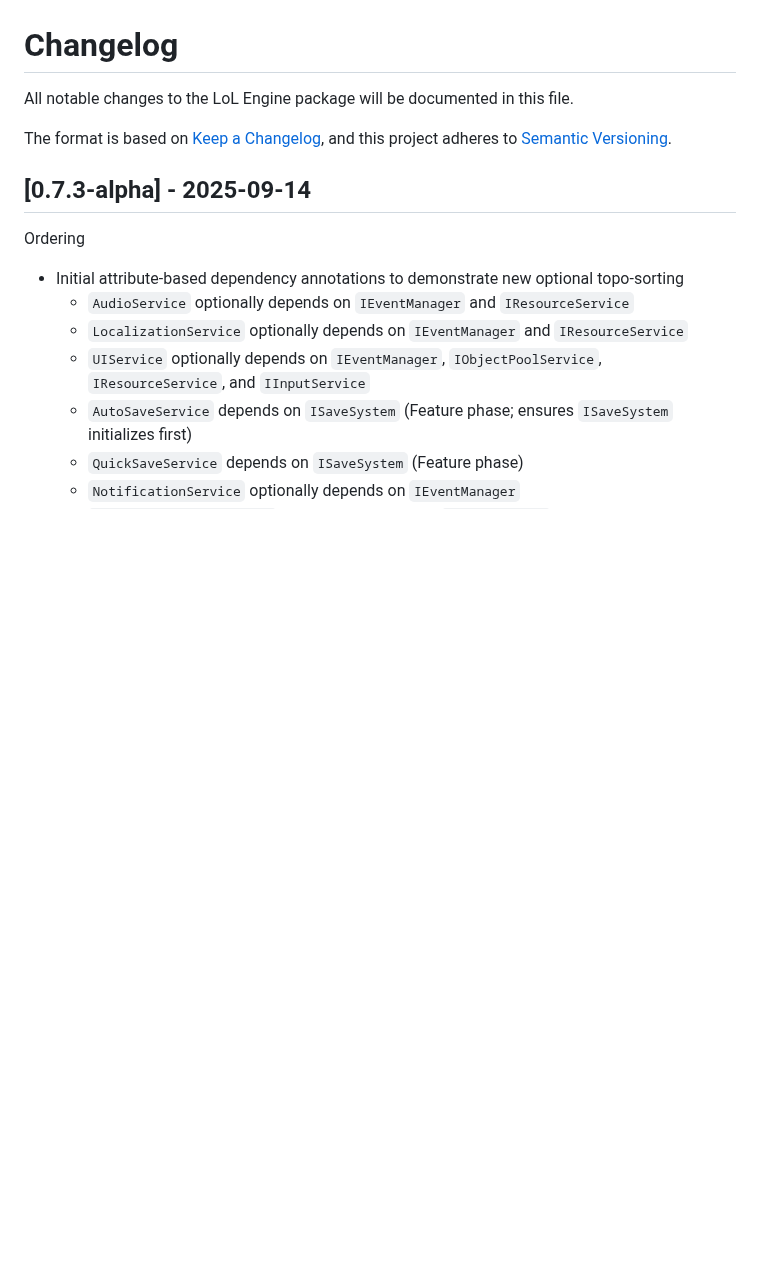
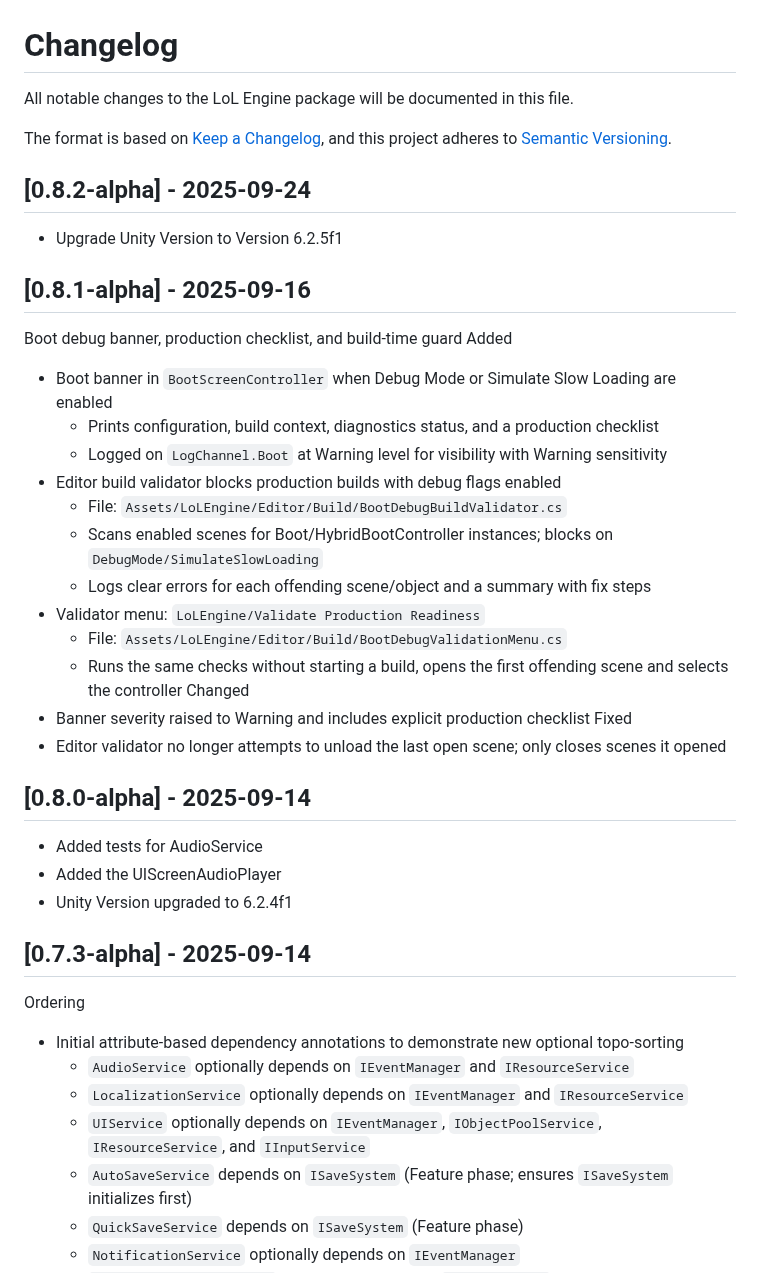
Before and after one commit to alien-tardigrade/LoL-Engine-README, a Markdown page: CHANGELOG.md, the part around the change. Drawn GitHub-style; blank space fills up the shorter version.

Commit message:
0.8.2-alpha

```diff
--- a/CHANGELOG.md
+++ b/CHANGELOG.md
@@ -4,6 +4,32 @@ All notable changes to the LoL Engine package will be documented in this file.
 
 The format is based on [Keep a Changelog](https://keepachangelog.com/en/1.0.0/),
 and this project adheres to [Semantic Versioning](https://semver.org/spec/v2.0.0.html).
+
+## [0.8.2-alpha] - 2025-09-24
+- Upgrade Unity Version to Version 6.2.5f1
+
+## [0.8.1-alpha] - 2025-09-16
+Boot debug banner, production checklist, and build-time guard
+Added
+- Boot banner in `BootScreenController` when Debug Mode or Simulate Slow Loading are enabled
+    - Prints configuration, build context, diagnostics status, and a production checklist
+    - Logged on `LogChannel.Boot` at Warning level for visibility with Warning sensitivity
+- Editor build validator blocks production builds with debug flags enabled
+    - File: `Assets/LoLEngine/Editor/Build/BootDebugBuildValidator.cs`
+    - Scans enabled scenes for Boot/HybridBootController instances; blocks on `DebugMode/SimulateSlowLoading`
+    - Logs clear errors for each offending scene/object and a summary with fix steps
+- Validator menu: `LoLEngine/Validate Production Readiness`
+    - File: `Assets/LoLEngine/Editor/Build/BootDebugValidationMenu.cs`
+    - Runs the same checks without starting a build, opens the first offending scene and selects the controller
+Changed
+- Banner severity raised to Warning and includes explicit production checklist
+Fixed
+- Editor validator no longer attempts to unload the last open scene; only closes scenes it opened
+
+## [0.8.0-alpha] - 2025-09-14
+- Added tests for AudioService
+- Added the UIScreenAudioPlayer
+- Unity Version upgraded to 6.2.4f1
 
 ## [0.7.3-alpha] - 2025-09-14
 Ordering
```
Also changed, not shown: README.md (+1 -1 lines).
